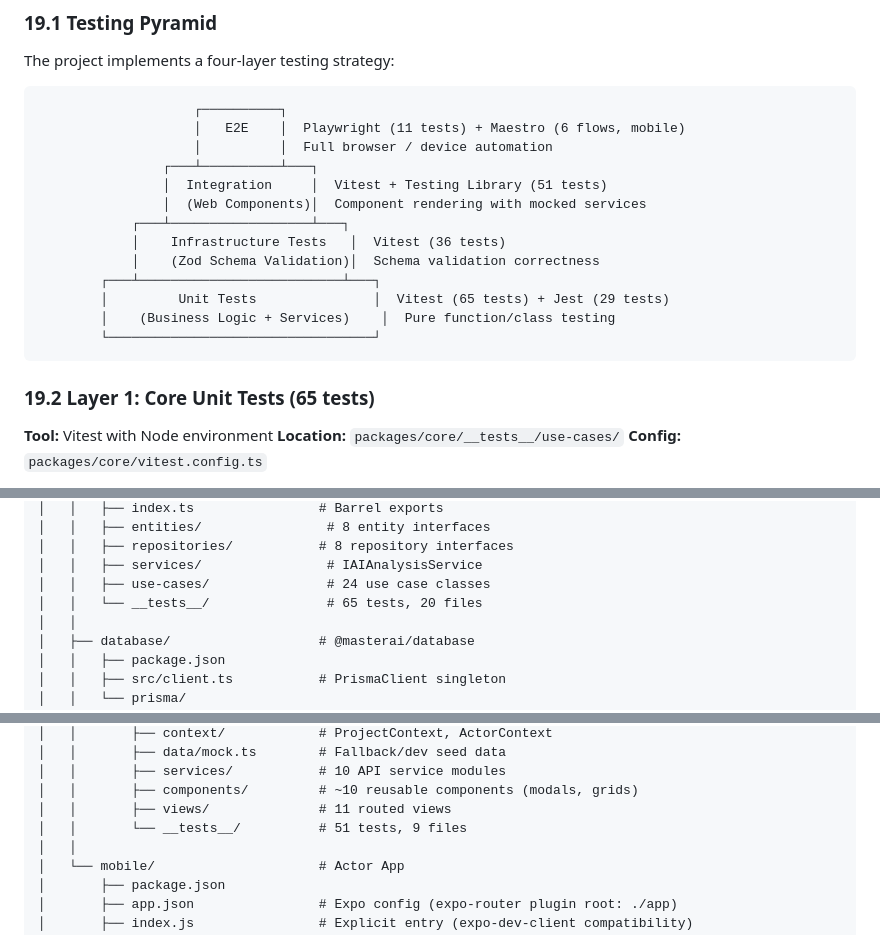
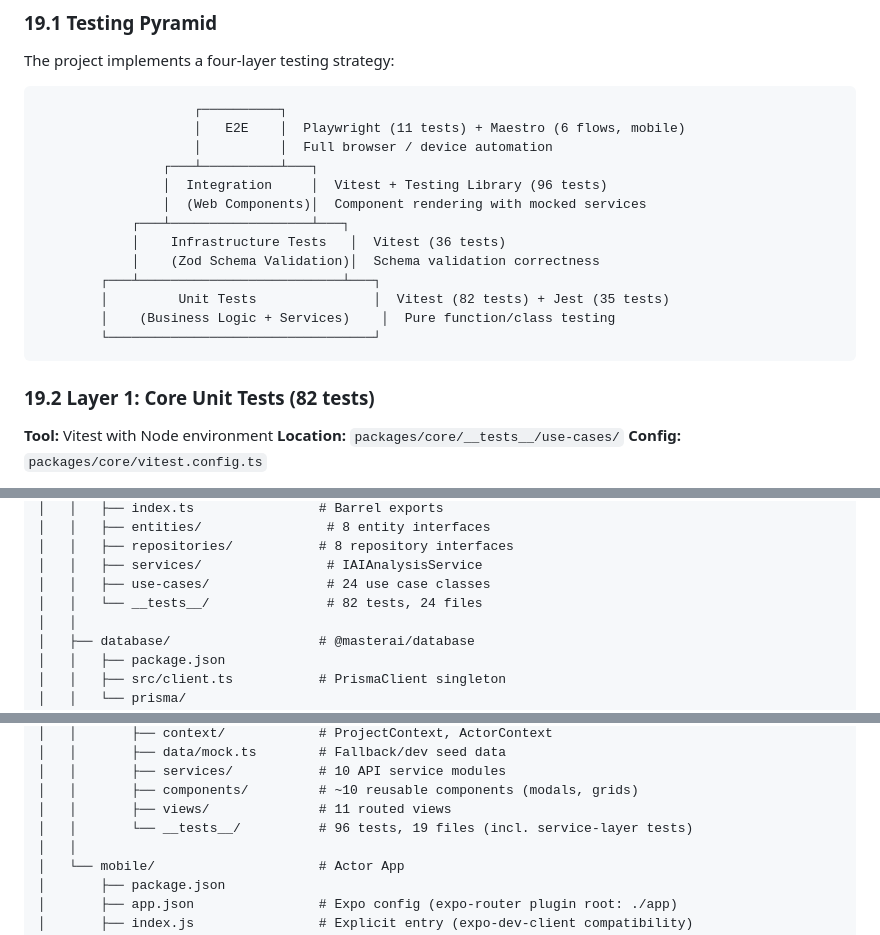
Before and after one commit to SergioSNW/masterAI-tfm, a Markdown page: ARCHITECTURE_TEXTBOOK.md, 3 parts joined by grey strips. Rendered like a GitHub page.

````diff
--- a/ARCHITECTURE_TEXTBOOK.md
+++ b/ARCHITECTURE_TEXTBOOK.md
@@ -2052,18 +2052,18 @@ The project implements a four-layer testing strategy:
                     │   E2E    │  Playwright (11 tests) + Maestro (6 flows, mobile)
                     │          │  Full browser / device automation
                 ┌───┴──────────┴───┐
-                │  Integration     │  Vitest + Testing Library (51 tests)
+                │  Integration     │  Vitest + Testing Library (96 tests)
                 │  (Web Components)│  Component rendering with mocked services
             ┌───┴──────────────────┴───┐
             │    Infrastructure Tests   │  Vitest (36 tests)
             │    (Zod Schema Validation)│  Schema validation correctness
         ┌───┴──────────────────────────┴───┐
-        │         Unit Tests               │  Vitest (65 tests) + Jest (29 tests)
+        │         Unit Tests               │  Vitest (82 tests) + Jest (35 tests)
         │    (Business Logic + Services)    │  Pure function/class testing
         └──────────────────────────────────┘
 ```
 
-### 19.2 Layer 1: Core Unit Tests (65 tests)
+### 19.2 Layer 1: Core Unit Tests (82 tests)
 
 **Tool:** Vitest with Node environment
 **Location:** `packages/core/__tests__/use-cases/`
@@ -2283,7 +2285,7 @@ masterai-tfm/
 │   │   ├── repositories/           # 8 repository interfaces
 │   │   ├── services/                # IAIAnalysisService
 │   │   ├── use-cases/               # 24 use case classes
-│   │   └── __tests__/               # 65 tests, 20 files
+│   │   └── __tests__/               # 82 tests, 24 files
 │   │
 │   ├── database/                   # @masterai/database
 │   │   ├── package.json
@@ -2324,7 +2326,7 @@ masterai-tfm/
 │   │       ├── services/           # 10 API service modules
 │   │       ├── components/         # ~10 reusable components (modals, grids)
 │   │       ├── views/              # 11 routed views
-│   │       └── __tests__/          # 51 tests, 9 files
+│   │       └── __tests__/          # 96 tests, 19 files (incl. service-layer tests)
 │   │
 │   └── mobile/                     # Actor App
 │       ├── package.json
````
Also changed, not shown: other parts of ARCHITECTURE_TEXTBOOK.md (+15 -13 lines).
